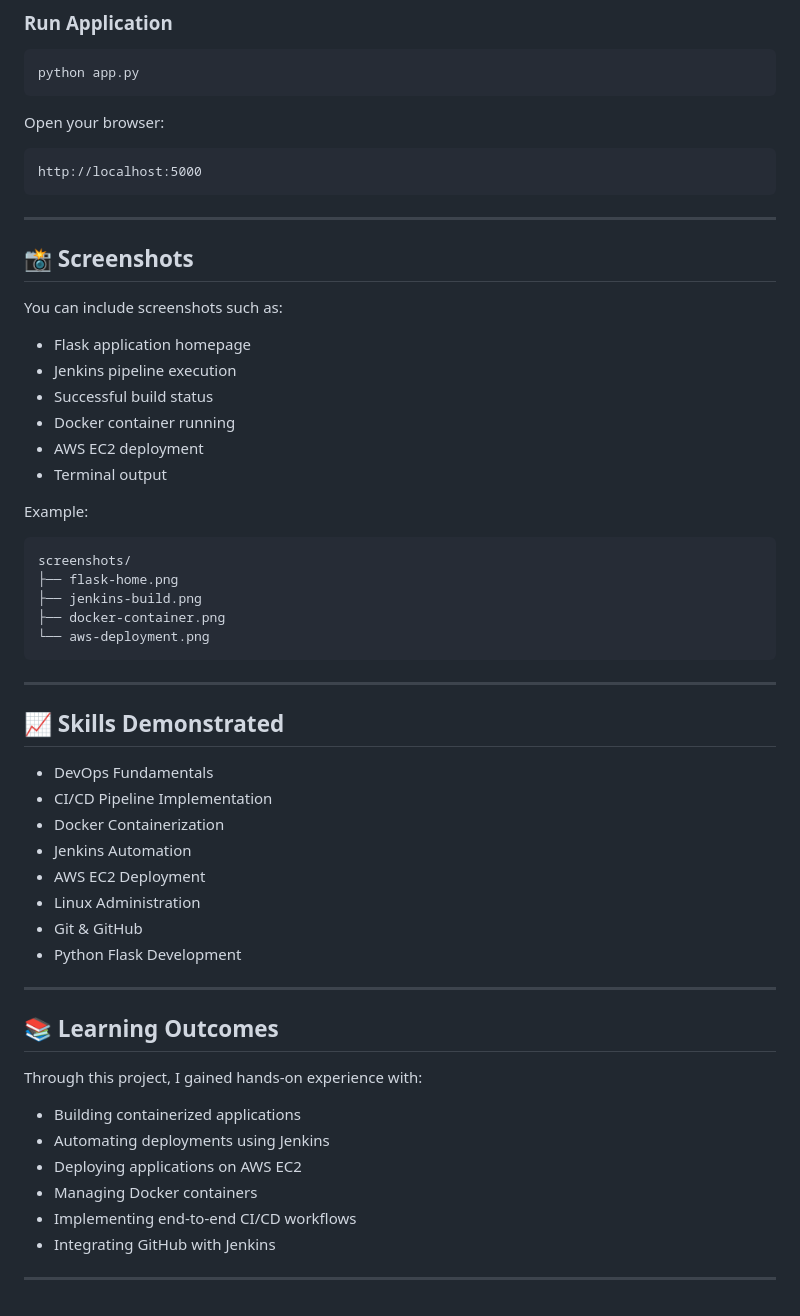
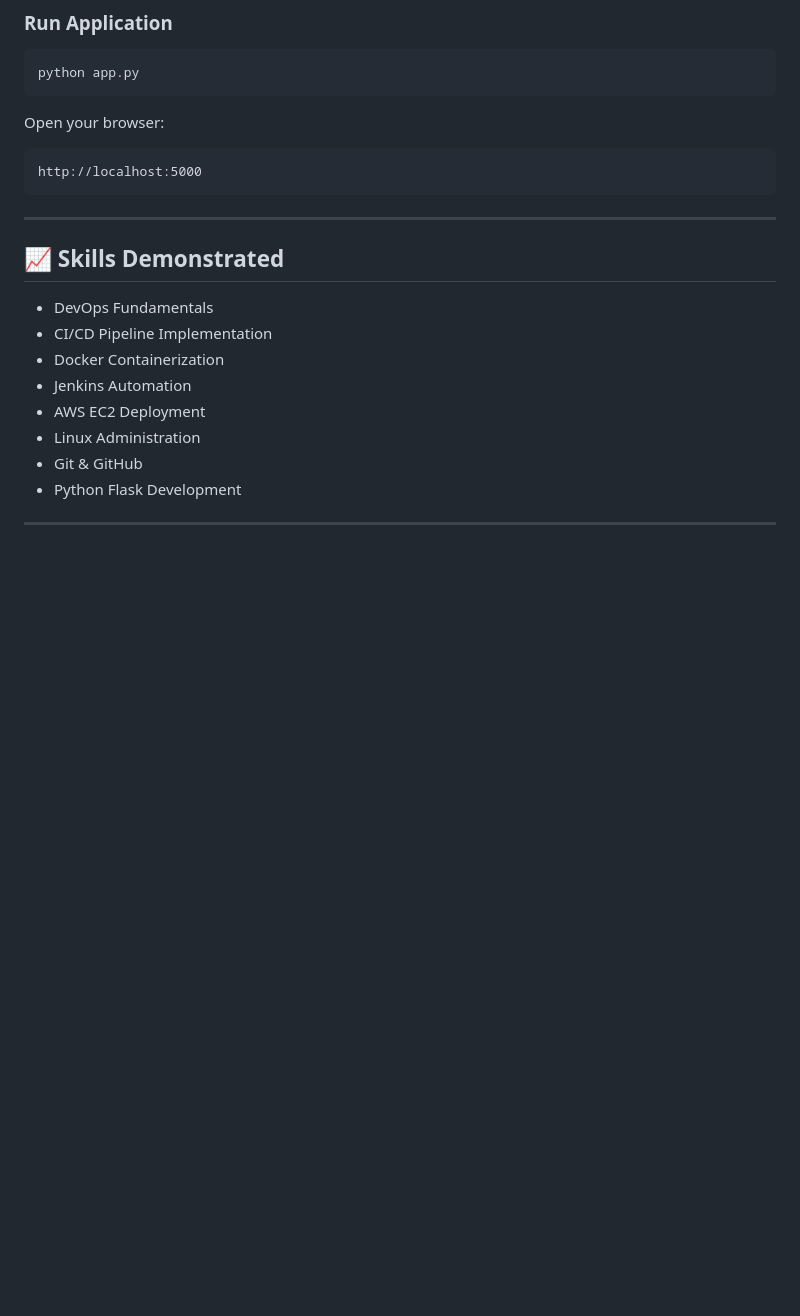
Before and after one commit to vaibhav1202dev/Flask, a Markdown page: README.md, the part around the change. GitHub-like rendering; blank space fills up the shorter version.

Commit message:
README.md
Removed sections for screenshots and learning outcomes from README.

````diff
--- a/README.md
+++ b/README.md
@@ -185,28 +185,9 @@ Open your browser:
 http://localhost:5000
 ```
 
----
 
-## 📸 Screenshots
 
-You can include screenshots such as:
 
-* Flask application homepage
-* Jenkins pipeline execution
-* Successful build status
-* Docker container running
-* AWS EC2 deployment
-* Terminal output
-
-Example:
-
-```text
-screenshots/
-├── flask-home.png
-├── jenkins-build.png
-├── docker-container.png
-└── aws-deployment.png
-```
 
 ---
 
@@ -221,18 +202,7 @@ screenshots/
 * Git & GitHub
 * Python Flask Development
 
----
 
-## 📚 Learning Outcomes
-
-Through this project, I gained hands-on experience with:
-
-* Building containerized applications
-* Automating deployments using Jenkins
-* Deploying applications on AWS EC2
-* Managing Docker containers
-* Implementing end-to-end CI/CD workflows
-* Integrating GitHub with Jenkins
 
 
 ---
````
